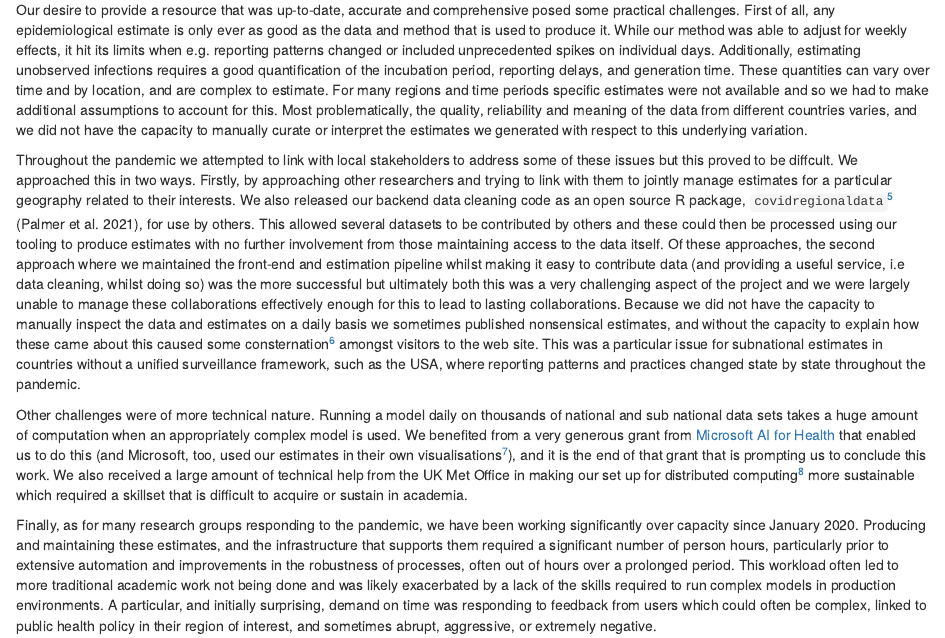
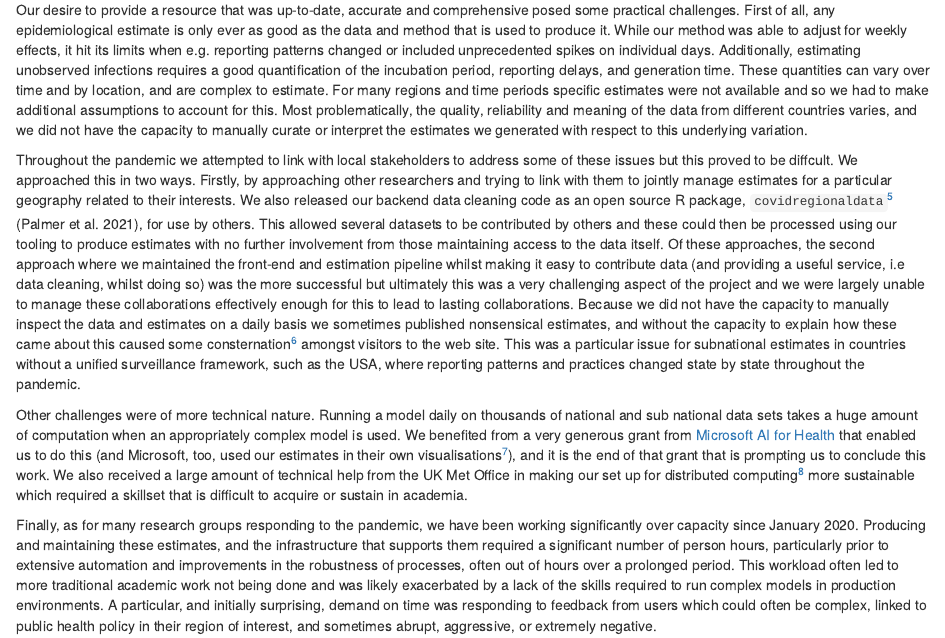
Before and after one commit to epiforecasts/epiforecasts.github.io, an R Markdown document (_posts/2022-03-25-rt-reflections/rt-reflections.Rmd): the page in a window 1100 px wide, from 2390 px down. Rendered offline with R 4.5, knitr and Pandoc, with nearby package versions; drawn as R Markdown's standard HTML page in place of the format the file asks for.

Commit message:
correct typo

```diff
--- a/_posts/2022-03-25-rt-reflections/rt-reflections.Rmd
+++ b/_posts/2022-03-25-rt-reflections/rt-reflections.Rmd
@@ -57,7 +57,7 @@
 
 Our desire to provide a resource that was up-to-date, accurate and comprehensive posed some practical challenges. First of all, any epidemiological estimate is only ever as good as the data and method that is used to produce it. While our method was able to adjust for weekly effects, it hit its limits when e.g. reporting patterns changed or included unprecedented spikes on individual days. Additionally, estimating unobserved infections requires a good quantification of the incubation period, reporting delays, and generation time. These quantities can vary over time and by location, and are complex to estimate. For many regions and time periods specific estimates were not available and so we had to make additional assumptions to account for this. Most problematically, the quality, reliability and meaning of the data from different countries varies, and we did not have the capacity to manually curate or interpret the estimates we generated with respect to this underlying variation.
 
-Throughout the pandemic we attempted to link with local stakeholders to address some of these issues but this proved to be diffcult. We approached this in two ways. Firstly, by approaching other researchers and trying to link with them to jointly manage estimates for a particular geography related to their interests. We also released our backend data cleaning code as an open source R package, `covidregionaldata`^[Documentation here: https://epiforecasts.io/covidregionaldata] [@covidregionaldata], for use by others. This allowed several datasets to be contributed by others and these could then be processed using our tooling to produce estimates with no further involvement from those maintaining access to the data itself. Of these approaches, the second approach where we maintained the front-end and estimation pipeline whilst making it easy to contribute data (and providing a useful service, i.e data cleaning, whilst doing so) was the more successful but ultimately both this was a very challenging aspect of the project and we were largely unable to manage these collaborations effectively enough for this to lead to lasting collaborations. Because we did not have the capacity to manually inspect the data and estimates on a daily basis we sometimes published nonsensical estimates, and without the capacity to explain how these came about this caused some consternation^[This GitHub issue is a good example of the consternation caused by some of the more extreme data issues: https://github.com/epiforecasts/covid/issues/171] amongst visitors to the web site. This was a particular issue for subnational estimates in countries without a unified surveillance framework, such as the USA, where reporting patterns and practices changed state by state throughout the pandemic.
+Throughout the pandemic we attempted to link with local stakeholders to address some of these issues but this proved to be diffcult. We approached this in two ways. Firstly, by approaching other researchers and trying to link with them to jointly manage estimates for a particular geography related to their interests. We also released our backend data cleaning code as an open source R package, `covidregionaldata`^[Documentation here: https://epiforecasts.io/covidregionaldata] [@covidregionaldata], for use by others. This allowed several datasets to be contributed by others and these could then be processed using our tooling to produce estimates with no further involvement from those maintaining access to the data itself. Of these approaches, the second approach where we maintained the front-end and estimation pipeline whilst making it easy to contribute data (and providing a useful service, i.e data cleaning, whilst doing so) was the more successful but ultimately this was a very challenging aspect of the project and we were largely unable to manage these collaborations effectively enough for this to lead to lasting collaborations. Because we did not have the capacity to manually inspect the data and estimates on a daily basis we sometimes published nonsensical estimates, and without the capacity to explain how these came about this caused some consternation^[This GitHub issue is a good example of the consternation caused by some of the more extreme data issues: https://github.com/epiforecasts/covid/issues/171] amongst visitors to the web site. This was a particular issue for subnational estimates in countries without a unified surveillance framework, such as the USA, where reporting patterns and practices changed state by state throughout the pandemic.
 
 Other challenges were of more technical nature. Running a model daily on thousands of national and sub national data sets takes a huge amount of computation when an appropriately complex model is used. We benefited from a very generous grant from [Microsoft AI for Health](https://www.microsoft.com/en-us/ai/ai-for-health) that enabled us to do this (and Microsoft, too, used our estimates in their own visualisations^[Microsoft AI COVID Dashboard which integrated our estimates: https://www.microsoft.com/en-us/ai/ai-for-health-covid-data]), and it is the end of that grant that is prompting us to conclude this work. We also received a large amount of technical help from the UK Met Office in making our set up for distributed computing^[See their code contributions here: https://github.com/epiforecasts/covid-rt-estimates and here: https://github.com/epiforecasts/covid-rt-estimates-batch] more sustainable which required a skillset that is difficult to acquire or sustain in academia.
 
```
